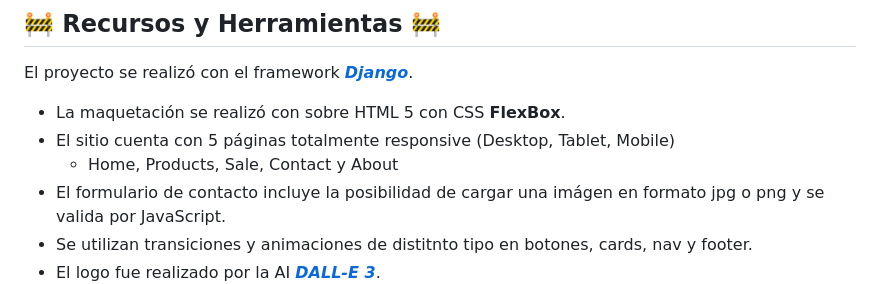
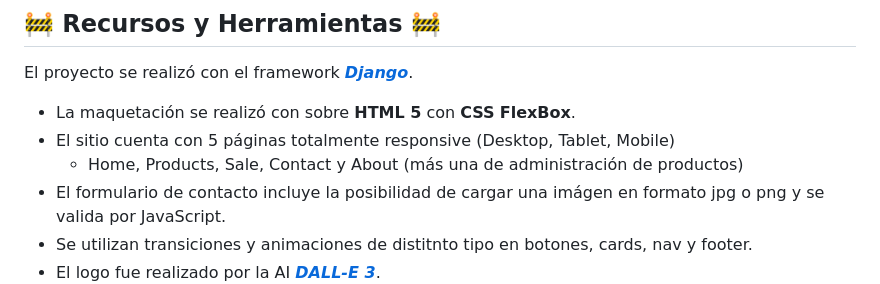
Before and after one commit to AndresQ-Dev/BazarVintageDjango, a Markdown page: README.md, the part around the change. Drawn GitHub-style.

```diff
--- a/README.md
+++ b/README.md
@@ -103,9 +103,9 @@ Finalmente en el ícono ubicado en la esquina superior derecha Ud. puede acceder
 ## 🚧 Recursos y Herramientas 🚧
 
  El proyecto se realizó con el framework ***[Django](https://www.djangoproject.com/)***.
-- La maquetación se realizó con sobre HTML 5 con CSS **FlexBox**.
+- La maquetación se realizó con sobre **HTML 5** con **CSS** **FlexBox**.
 - El sitio cuenta con 5 páginas totalmente responsive (Desktop, Tablet, Mobile)
-  - Home, Products, Sale, Contact y About
+  - Home, Products, Sale, Contact y About (más una de administración de productos)
 - El formulario de contacto incluye la posibilidad de cargar una imágen en formato jpg o png y se valida por JavaScript.
 - Se utilizan transiciones y animaciones de distitnto tipo en botones, cards, nav y footer.
 - El logo fue realizado por la AI ***[DALL-E 3](https://openai.com/index/dall-e-3/)***.
```
